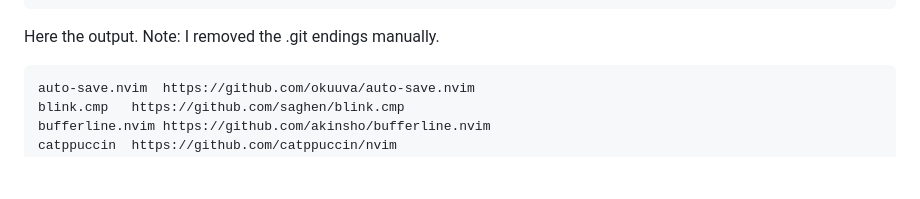
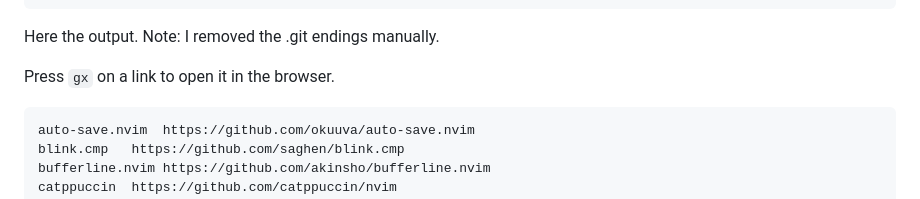
Before and after one commit to altgans/altgans.github.io, a Markdown page: src/posts/neovim-setup.md, the part around one of its changes. GitHub-like rendering; blank space fills up the shorter version.

````diff
--- a/src/posts/neovim-setup.md
+++ b/src/posts/neovim-setup.md
@@ -44,7 +44,10 @@ for d in */.git
 end | sort
 ```
 
-Here the output. Note: I removed the .git endings manually.
+Here the output.
+Note: I removed the .git endings manually.
+
+Press `gx` on a link to open it in the browser.
 
 ```fish
 auto-save.nvim	https://github.com/okuuva/auto-save.nvim
````
Also changed, not shown: other parts of src/posts/neovim-setup.md (+64 -1 lines), src/posts/markdown-one-sentence-per-line.md (+2 -2 lines), src/posts/linux-setup.md (line endings or trailing spaces).
